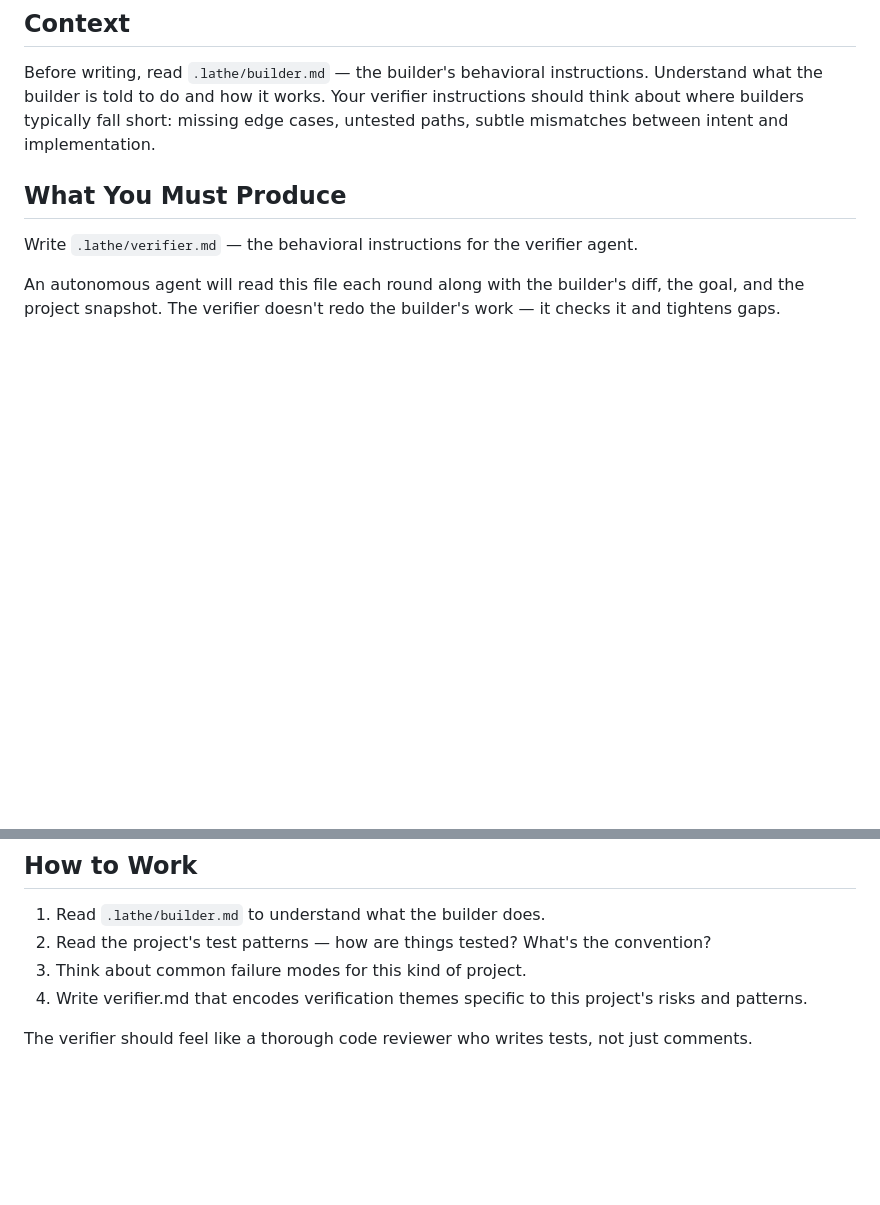
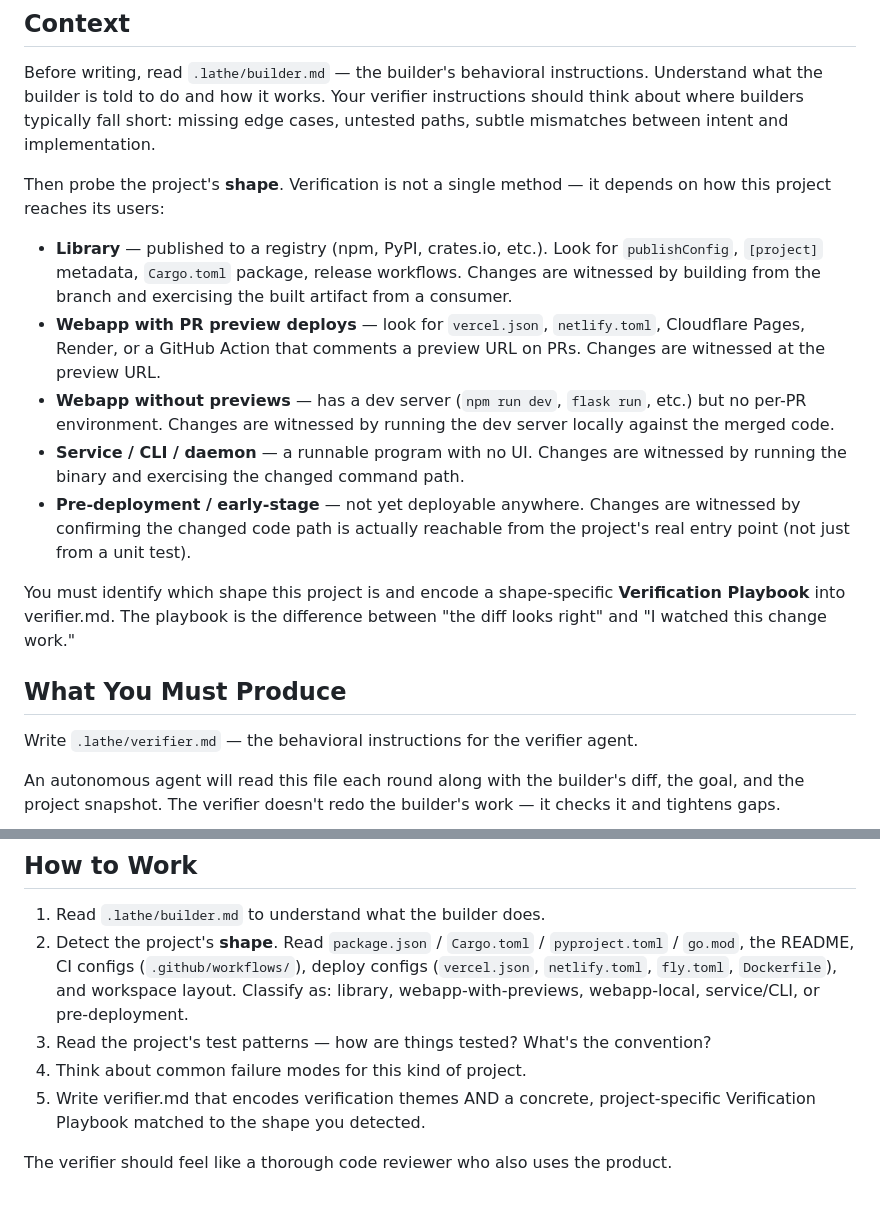
Before and after one commit to libliflin/lathe, a Markdown page: templates/meta-verifier.md, 2 parts joined by grey strips. Rendered like a GitHub page; blank space fills up the shorter version.

```diff
--- a/templates/meta-verifier.md
+++ b/templates/meta-verifier.md
@@ -5,6 +5,16 @@ The verifier checks the builder's work. After each builder round, the verifier r
 ## Context
 
 Before writing, read `.lathe/builder.md` — the builder's behavioral instructions. Understand what the builder is told to do and how it works. Your verifier instructions should think about where builders typically fall short: missing edge cases, untested paths, subtle mismatches between intent and implementation.
+
+Then probe the project's **shape**. Verification is not a single method — it depends on how this project reaches its users:
+
+- **Library** — published to a registry (npm, PyPI, crates.io, etc.). Look for `publishConfig`, `[project]` metadata, `Cargo.toml` package, release workflows. Changes are witnessed by building from the branch and exercising the built artifact from a consumer.
+- **Webapp with PR preview deploys** — look for `vercel.json`, `netlify.toml`, Cloudflare Pages, Render, or a GitHub Action that comments a preview URL on PRs. Changes are witnessed at the preview URL.
+- **Webapp without previews** — has a dev server (`npm run dev`, `flask run`, etc.) but no per-PR environment. Changes are witnessed by running the dev server locally against the merged code.
+- **Service / CLI / daemon** — a runnable program with no UI. Changes are witnessed by running the binary and exercising the changed command path.
+- **Pre-deployment / early-stage** — not yet deployable anywhere. Changes are witnessed by confirming the changed code path is actually reachable from the project's real entry point (not just from a unit test).
+
+You must identify which shape this project is and encode a shape-specific **Verification Playbook** into verifier.md. The playbook is the difference between "the diff looks right" and "I watched this change work."
 
 ## What You Must Produce
 
@@ -82,8 +111,9 @@ The verifier already reads a fresh snapshot and the builder's actual diff every
 ## How to Work
 
 1. Read `.lathe/builder.md` to understand what the builder does.
-2. Read the project's test patterns — how are things tested? What's the convention?
-3. Think about common failure modes for this kind of project.
-4. Write verifier.md that encodes verification themes specific to this project's risks and patterns.
+2. Detect the project's **shape**. Read `package.json` / `Cargo.toml` / `pyproject.toml` / `go.mod`, the README, CI configs (`.github/workflows/`), deploy configs (`vercel.json`, `netlify.toml`, `fly.toml`, `Dockerfile`), and workspace layout. Classify as: library, webapp-with-previews, webapp-local, service/CLI, or pre-deployment.
+3. Read the project's test patterns — how are things tested? What's the convention?
+4. Think about common failure modes for this kind of project.
+5. Write verifier.md that encodes verification themes AND a concrete, project-specific Verification Playbook matched to the shape you detected.
 
-The verifier should feel like a thorough code reviewer who writes tests, not just comments.
+The verifier should feel like a thorough code reviewer who also uses the product.
```
Also changed, not shown: other parts of templates/meta-verifier.md (+19 -0 lines), templates/meta-builder.md (+2 -0 lines).
